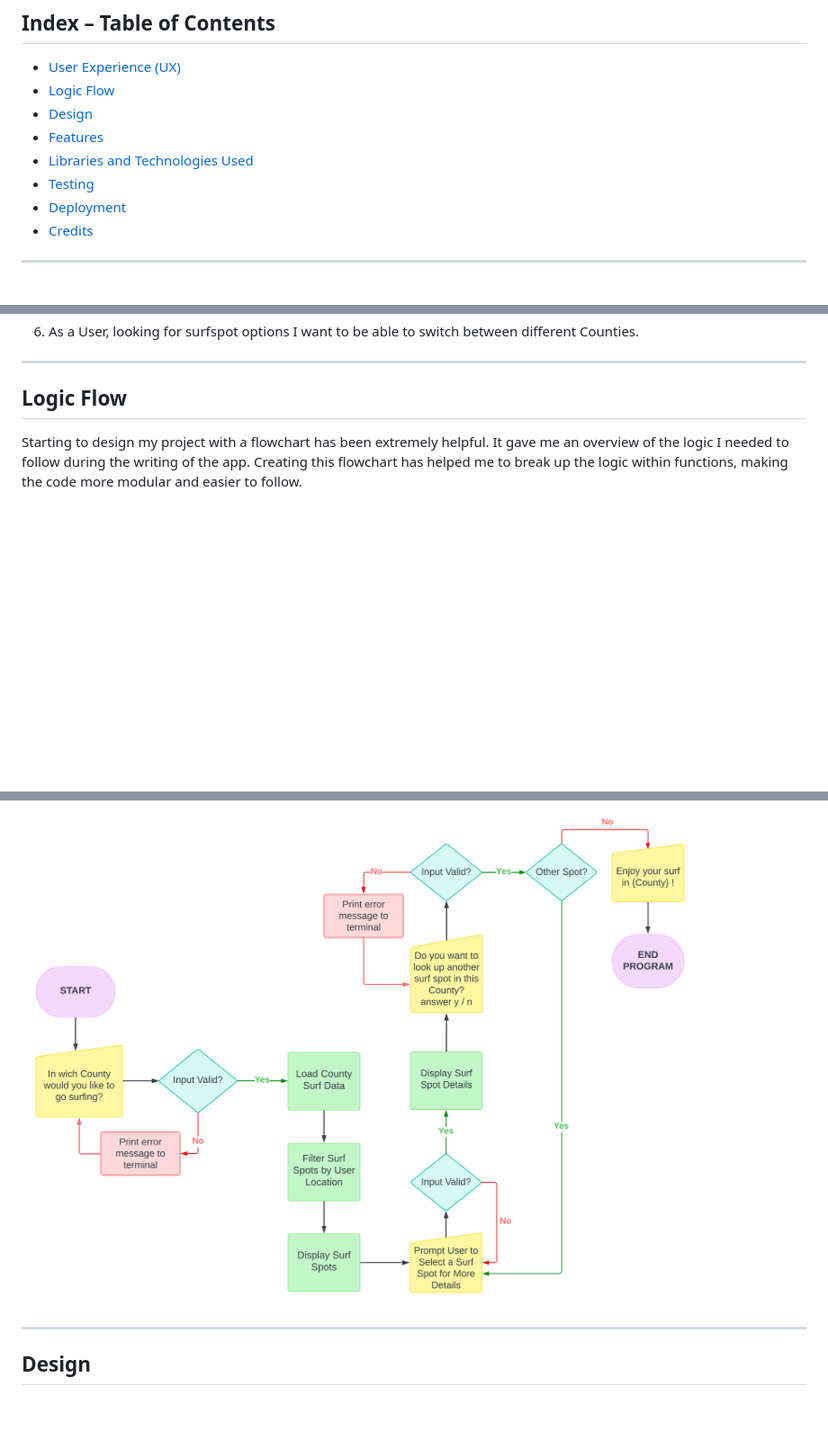
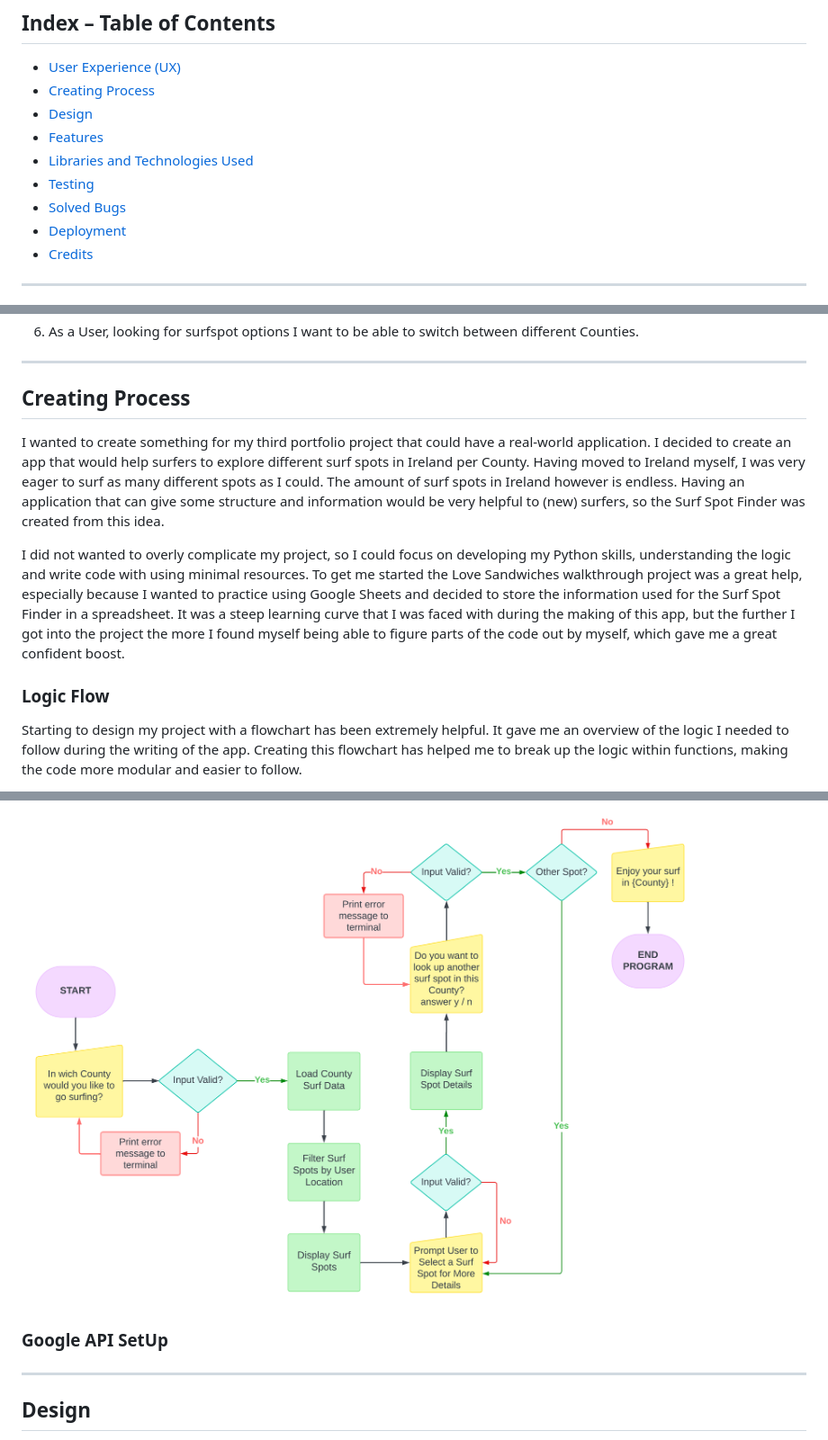
Before and after one commit to LemmenAid/surf-spot-finder, a Markdown page: README.md, 3 parts joined by grey strips. Shown at 90% size. Rendered like a GitHub page; blank space fills up the shorter version.

Commit message:
Add README project creation

```diff
--- a/README.md
+++ b/README.md
@@ -26,11 +26,12 @@ The Surf Spot Finder is a user-friendly command-line interface (CLI) application
 ## Index – Table of Contents
 
 * [User Experience (UX)](#user-experience)
-* [Logic Flow](#logic-flow)
+* [Creating Process](#creating-process)
 * [Design](#design)
 * [Features](#features)
 * [Libraries and Technologies Used](#libraries-and-technologies-used)
 * [Testing](#testing)
+* [Solved Bugs](#solved-bugs)
 * [Deployment](#deployment)
 * [Credits](#credits)
 
@@ -49,7 +50,13 @@ The Surf Spot Finder is a user-friendly command-line interface (CLI) application
 
 ***
 
-## Logic Flow
+## Creating Process
+
+I wanted to create something for my third portfolio project that could have a real-world application. I decided to create an app that would help surfers to explore different surf spots in Ireland per County. Having moved to Ireland myself, I was very eager to surf as many different spots as I could. The amount of surf spots in Ireland however is endless. Having an application that can give some structure and information would be very helpful to (new) surfers, so the Surf Spot Finder was created from this idea.
+
+I did not wanted to overly complicate my project, so I could focus on developing my Python skills, understanding the logic and write code with using minimal resources. To get me started the Love Sandwiches walkthrough project was a great help, especially because I wanted to practice using Google Sheets and decided to store the information used for the Surf Spot Finder in a spreadsheet. It was a steep learning curve that I was faced with during the making of this app, but the further I got into the project the more I found myself being able to figure parts of the code out by myself, which gave me a great confident boost.
+
+### Logic Flow
 Starting to design my project with a flowchart has been extremely helpful. It gave me an overview of the logic I needed to follow during the writing of the app. Creating this flowchart has helped me to break up the logic within functions, making the code more modular and easier to follow.
 
 It also made it easier for me to navigate the debugging process more efficiently. The visual nature of the diagrams has enabled me to spot potential issues and trace the flow of execution more effectively, ultimately leading to a smoother development experience.
@@ -57,6 +64,10 @@ It also made it easier for me to navigate the debugging process more efficiently
 **There may be some differences because I drew the flowchart before I started my project.**
 
 ![Flow Chart](README-files/flowchart.png)
+
+### Google API SetUp
+
+###
 
 ***
 
```
Also changed, not shown: other parts of README.md (+1 -0 lines).
